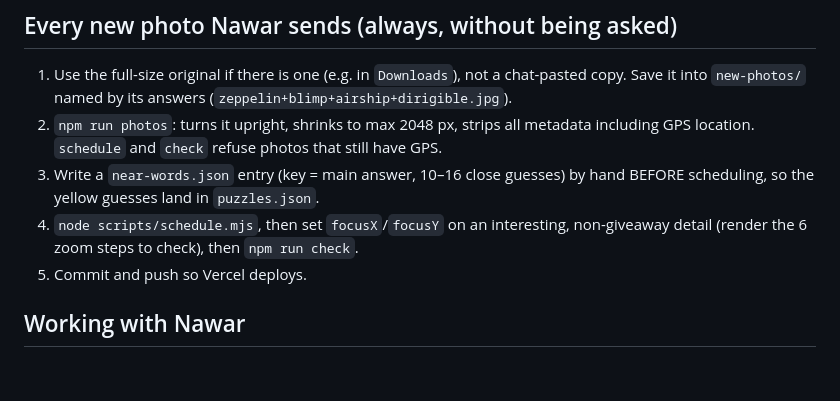
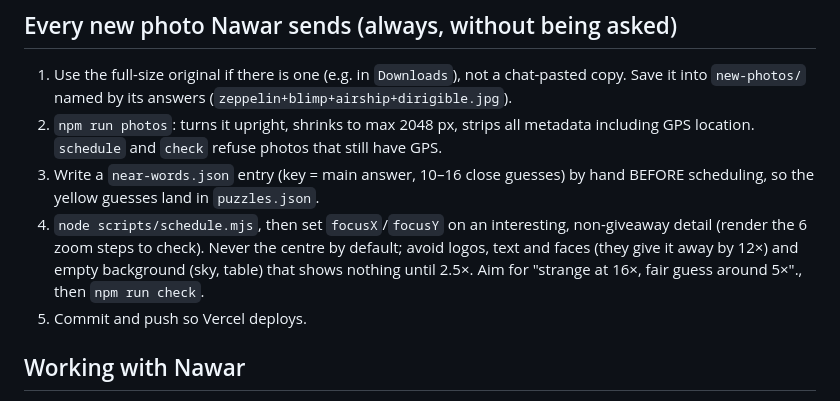
Before and after one commit to NawarASA/ZoomOut, a Markdown page: CLAUDE.md, the part around the change. Rendered like a GitHub page; blank space fills up the shorter version.

Commit message:
CLAUDE.md: rules for picking puzzle start points
Co-Authored-By: Claude Opus 5.5 <noreply@anthropic.com>

```diff
--- a/CLAUDE.md
+++ b/CLAUDE.md
@@ -35,7 +35,7 @@ Zoom Out is a daily photo guessing game, live at https://zoomout.dev. Every day
 1. Use the full-size original if there is one (e.g. in `Downloads`), not a chat-pasted copy. Save it into `new-photos/` named by its answers (`zeppelin+blimp+airship+dirigible.jpg`).
 2. `npm run photos`: turns it upright, shrinks to max 2048 px, strips all metadata including GPS location. `schedule` and `check` refuse photos that still have GPS.
 3. Write a `near-words.json` entry (key = main answer, 10–16 close guesses) by hand BEFORE scheduling, so the yellow guesses land in `puzzles.json`.
-4. `node scripts/schedule.mjs`, then set `focusX`/`focusY` on an interesting, non-giveaway detail (render the 6 zoom steps to check), then `npm run check`.
+4. `node scripts/schedule.mjs`, then set `focusX`/`focusY` on an interesting, non-giveaway detail (render the 6 zoom steps to check). Never the centre by default; avoid logos, text and faces (they give it away by 12×) and empty background (sky, table) that shows nothing until 2.5×. Aim for "strange at 16×, fair guess around 5×"., then `npm run check`.
 5. Commit and push so Vercel deploys.
 
 ## Working with Nawar
```
